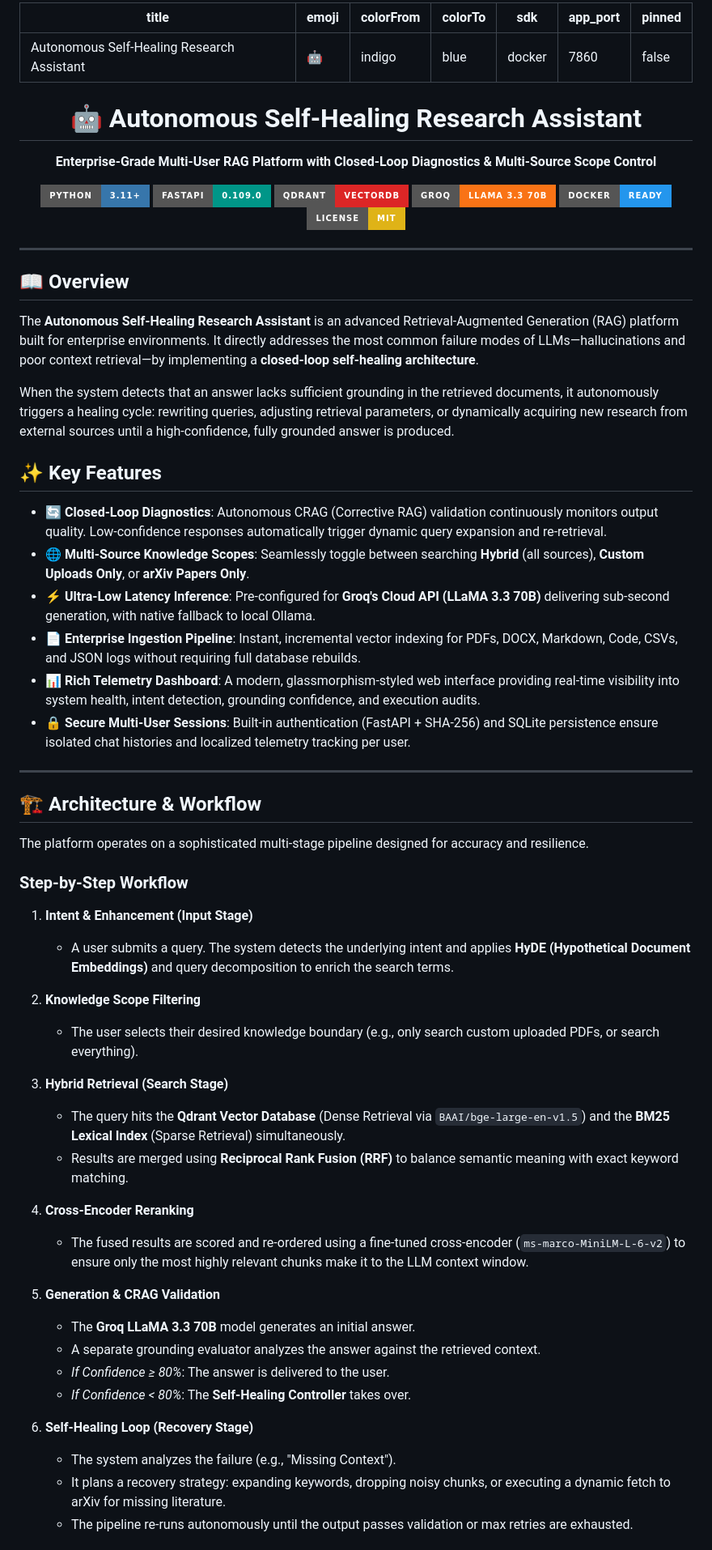
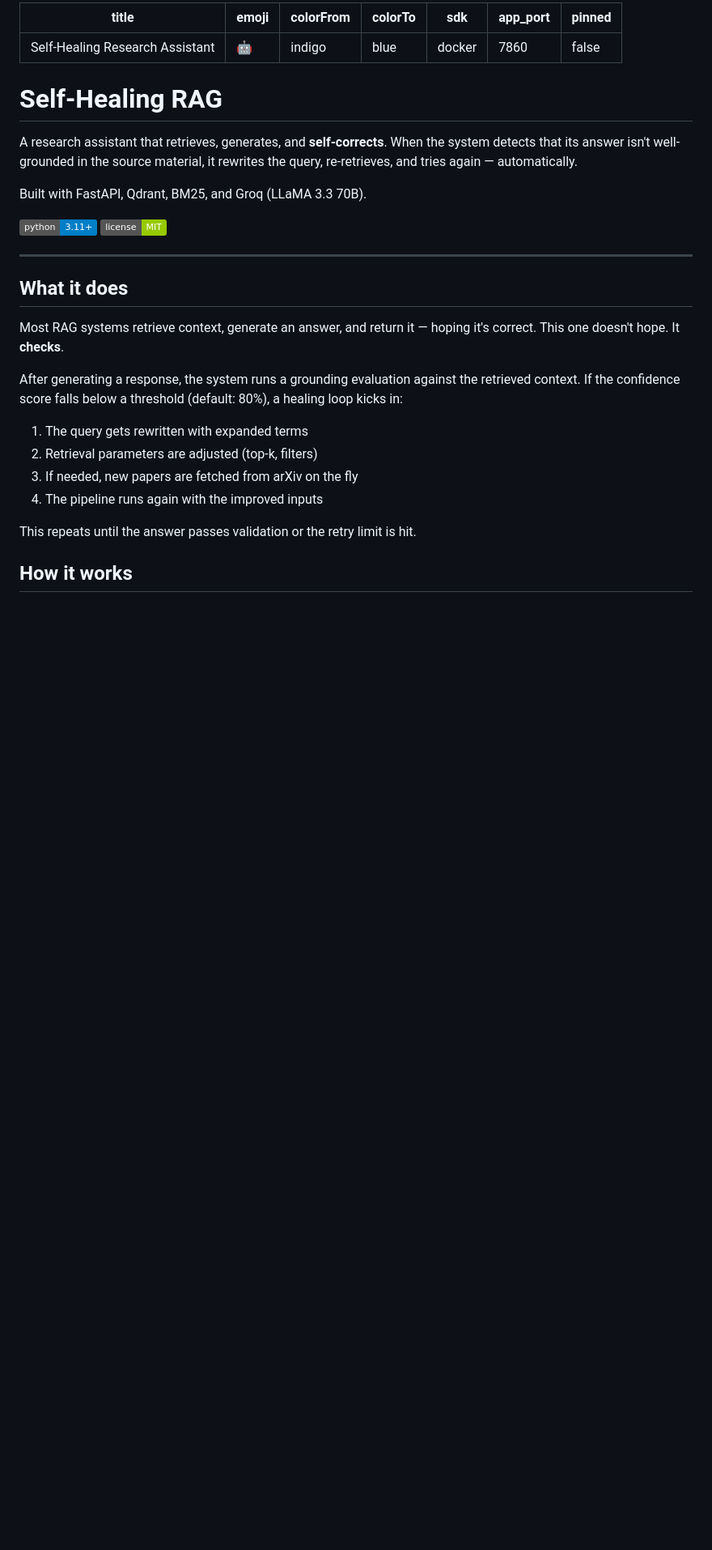
Before and after one commit to ananthu-n/SELF-HEALING-RAG-, a Markdown page: README.md, the part around one of its changes. Shown at 81% size. Drawn GitHub-style; badges without logos; blank space fills up the shorter version.

```diff
--- a/README.md
+++ b/README.md
@@ -1,5 +1,5 @@
 ---
-title: Autonomous Self-Healing Research Assistant
+title: Self-Healing Research Assistant
 emoji: 🤖
 colorFrom: indigo
 colorTo: blue
@@ -8,67 +8,29 @@ app_port: 7860
 pinned: false
 ---
 
-<div align="center">
+# Self-Healing RAG
 
-# 🤖 Autonomous Self-Healing Research Assistant
+A research assistant that retrieves, generates, and **self-corrects**. When the system detects that its answer isn't well-grounded in the source material, it rewrites the query, re-retrieves, and tries again — automatically.
 
-**Enterprise-Grade Multi-User RAG Platform with Closed-Loop Diagnostics & Multi-Source Scope Control**
+Built with FastAPI, Qdrant, BM25, and Groq (LLaMA 3.3 70B).
 
-[![Python 3.11+](https://img.shields.io/badge/Python-3.11+-3776AB?style=for-the-badge&logo=python&logoColor=white)](https://python.org)
-[![FastAPI](https://img.shields.io/badge/FastAPI-0.109.0-009688?style=for-the-badge&logo=fastapi&logoColor=white)](https://fastapi.tiangolo.com)
-[![Qdrant](https://img.shields.io/badge/Qdrant-VectorDB-dc2626?style=for-the-badge&logo=qdrant&logoColor=white)](https://qdrant.tech)
-[![Groq](https://img.shields.io/badge/Groq-LLaMA_3.3_70B-f97316?style=for-the-badge)](https://groq.com)
-[![Docker](https://img.shields.io/badge/Docker-Ready-2496ED?style=for-the-badge&logo=docker&logoColor=white)](https://docker.com)
-[![License: MIT](https://img.shields.io/badge/License-MIT-yellow.svg?style=for-the-badge)](https://opensource.org/licenses/MIT)
-
-</div>
+![Python](https://img.shields.io/badge/python-3.11+-blue)
+![License](https://img.shields.io/badge/license-MIT-green)
 
 ---
 
-## 📖 Overview
+## What it does
 
-The **Autonomous Self-Healing Research Assistant** is an advanced Retrieval-Augmented Generation (RAG) platform built for enterprise environments. It directly addresses the most common failure modes of LLMs—hallucinations and poor context retrieval—by implementing a **closed-loop self-healing architecture**.
+Most RAG systems retrieve context, generate an answer, and return it — hoping it's correct. This one doesn't hope. It **checks**.
 
-When the system detects that an answer lacks sufficient grounding in the retrieved documents, it autonomously triggers a healing cycle: rewriting queries, adjusting retrieval parameters, or dynamically acquiring new research from external sources until a high-confidence, fully grounded answer is produced.
+After generating a response, the system runs a grounding evaluation against the retrieved context. If the confidence score falls below a threshold (default: 80%), a healing loop kicks in:
 
-## ✨ Key Features
+1. The query gets rewritten with expanded terms
+2. Retrieval parameters are adjusted (top-k, filters)
+3. If needed, new papers are fetched from arXiv on the fly
+4. The pipeline runs again with the improved inputs
 
-- **🔄 Closed-Loop Diagnostics**: Autonomous CRAG (Corrective RAG) validation continuously monitors output quality. Low-confidence responses automatically trigger dynamic query expansion and re-retrieval.
-- **🌐 Multi-Source Knowledge Scopes**: Seamlessly toggle between searching **Hybrid** (all sources), **Custom Uploads Only**, or **arXiv Papers Only**.
-- **⚡ Ultra-Low Latency Inference**: Pre-configured for **Groq's Cloud API (LLaMA 3.3 70B)** delivering sub-second generation, with native fallback to local Ollama.
-- **📄 Enterprise Ingestion Pipeline**: Instant, incremental vector indexing for PDFs, DOCX, Markdown, Code, CSVs, and JSON logs without requiring full database rebuilds.
-- **📊 Rich Telemetry Dashboard**: A modern, glassmorphism-styled web interface providing real-time visibility into system health, intent detection, grounding confidence, and execution audits.
-- **🔒 Secure Multi-User Sessions**: Built-in authentication (FastAPI + SHA-256) and SQLite persistence ensure isolated chat histories and localized telemetry tracking per user.
+This repeats until the answer passes validation or the retry limit is hit.
 
----
+## How it works
 
-## 🏗️ Architecture & Workflow
-
-The platform operates on a sophisticated multi-stage pipeline designed for accuracy and resilience.
-
-### Step-by-Step Workflow
-
-1. **Intent & Enhancement (Input Stage)**
-   - A user submits a query. The system detects the underlying intent and applies **HyDE (Hypothetical Document Embeddings)** and query decomposition to enrich the search terms.
-
-2. **Knowledge Scope Filtering**
-   - The user selects their desired knowledge boundary (e.g., only search custom uploaded PDFs, or search everything).
-
-3. **Hybrid Retrieval (Search Stage)**
-   - The query hits the **Qdrant Vector Database** (Dense Retrieval via `BAAI/bge-large-en-v1.5`) and the **BM25 Lexical Index** (Sparse Retrieval) simultaneously.
-   - Results are merged using **Reciprocal Rank Fusion (RRF)** to balance semantic meaning with exact keyword matching.
-
-4. **Cross-Encoder Reranking**
-   - The fused results are scored and re-ordered using a fine-tuned cross-encoder (`ms-marco-MiniLM-L-6-v2`) to ensure only the most highly relevant chunks make it to the LLM context window.
-
-5. **Generation & CRAG Validation**
-   - The **Groq LLaMA 3.3 70B** model generates an initial answer.
-   - A separate grounding evaluator analyzes the answer against the retrieved context.
-   - *If Confidence ≥ 80%*: The answer is delivered to the user.
-   - *If Confidence < 80%*: The **Self-Healing Controller** takes over.
-
-6. **Self-Healing Loop (Recovery Stage)**
-   - The system analyzes the failure (e.g., "Missing Context").
-   - It plans a recovery strategy: expanding keywords, dropping noisy chunks, or executing a dynamic fetch to arXiv for missing literature.
-   - The pipeline re-runs autonomously until the output passes validation or max retries are exhausted.
-
```
Also changed, not shown: other parts of README.md (+111 -96 lines).
